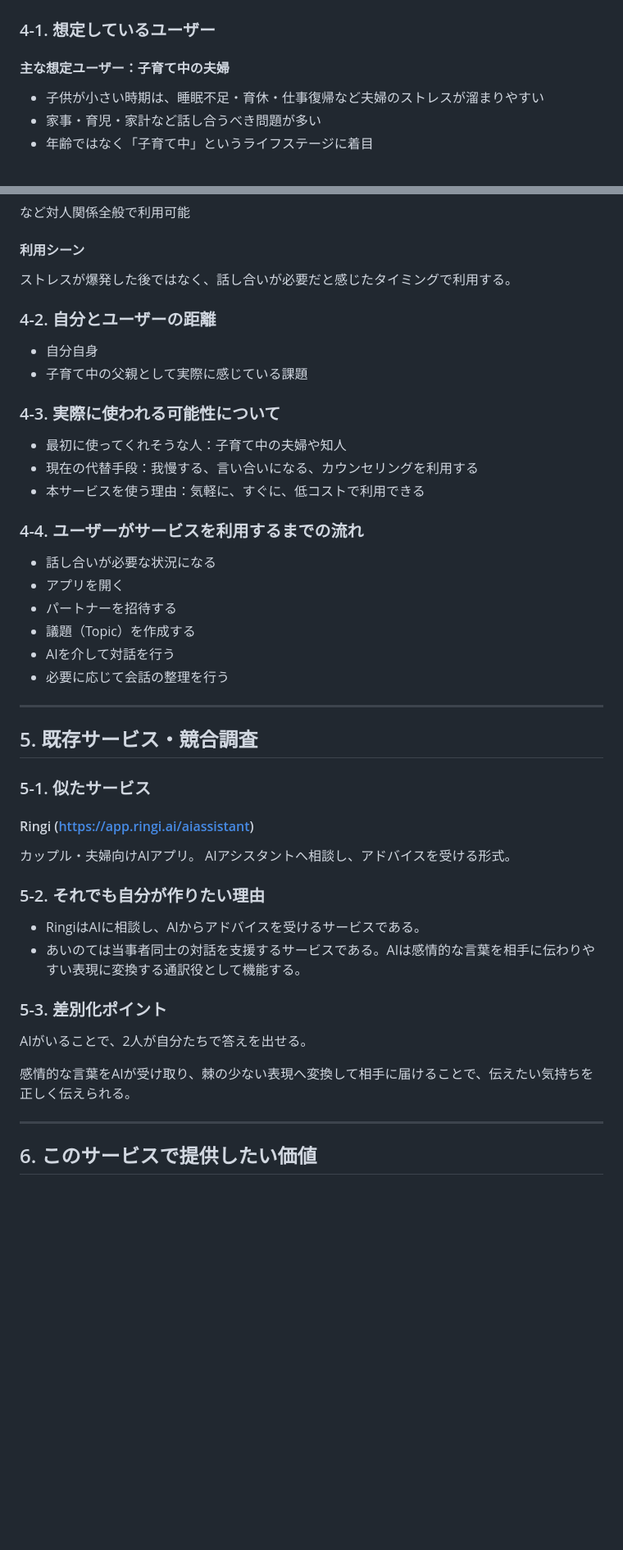
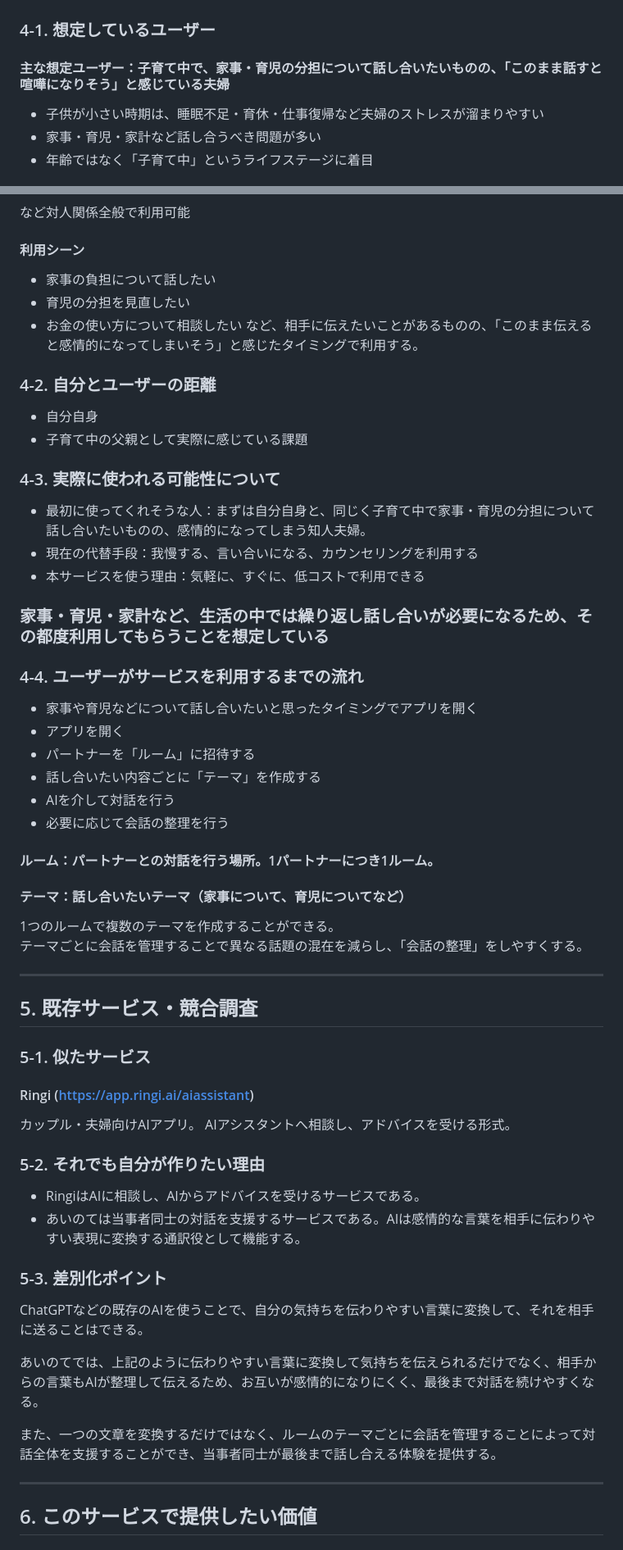
Before and after one commit to kswkrmmr/ainote, a Markdown page: README.md, 2 parts joined by grey strips. Shown at 82% size. GitHub-like rendering; blank space fills up the shorter version.

Commit message:
READMEのレビューを受けて修正

```diff
--- a/README.md
+++ b/README.md
@@ -47,7 +47,7 @@
 
 ### 4-1. 想定しているユーザー
 
-#### 主な想定ユーザー：子育て中の夫婦
+#### 主な想定ユーザー：子育て中で、家事・育児の分担について話し合いたいものの、「このまま話すと喧嘩になりそう」と感じている夫婦
 
 * 子供が小さい時期は、睡眠不足・育休・仕事復帰など夫婦のストレスが溜まりやすい
 * 家事・育児・家計など話し合うべき問題が多い
@@ -66,7 +66,10 @@
 
 #### 利用シーン
 
-ストレスが爆発した後ではなく、話し合いが必要だと感じたタイミングで利用する。
+* 家事の負担について話したい
+* 育児の分担を見直したい
+* お金の使い方について相談したい
+など、相手に伝えたいことがあるものの、「このまま伝えると感情的になってしまいそう」と感じたタイミングで利用する。
 
 ### 4-2. 自分とユーザーの距離
 
@@ -75,18 +78,25 @@
 
 ### 4-3. 実際に使われる可能性について
 
-* 最初に使ってくれそうな人：子育て中の夫婦や知人
+* 最初に使ってくれそうな人：まずは自分自身と、同じく子育て中で家事・育児の分担について話し合いたいものの、感情的になってしまう知人夫婦。
 * 現在の代替手段：我慢する、言い合いになる、カウンセリングを利用する
 * 本サービスを使う理由：気軽に、すぐに、低コストで利用できる
+### 家事・育児・家計など、生活の中では繰り返し話し合いが必要になるため、その都度利用してもらうことを想定している
 
 ### 4-4. ユーザーがサービスを利用するまでの流れ
 
-* 話し合いが必要な状況になる
+* 家事や育児などについて話し合いたいと思ったタイミングでアプリを開く
 * アプリを開く
-* パートナーを招待する
-* 議題（Topic）を作成する
+* パートナーを「ルーム」に招待する
+* 話し合いたい内容ごとに「テーマ」を作成する
 * AIを介して対話を行う
 * 必要に応じて会話の整理を行う
+
+#### ルーム：パートナーとの対話を行う場所。1パートナーにつき1ルーム。
+
+#### テーマ：話し合いたいテーマ（家事について、育児についてなど）
+1つのルームで複数のテーマを作成することができる。
+テーマごとに会話を管理することで異なる話題の混在を減らし、「会話の整理」をしやすくする。
 
 ---
 
@@ -95,7 +105,6 @@
 ### 5-1. 似たサービス
 
 #### Ringi (https://app.ringi.ai/aiassistant)
-
 
 カップル・夫婦向けAIアプリ。
 AIアシスタントへ相談し、アドバイスを受ける形式。
@@ -108,9 +117,11 @@ AIアシスタントへ相談し、アドバイスを受ける形式。
 
 ### 5-3. 差別化ポイント
 
-AIがいることで、2人が自分たちで答えを出せる。
+ChatGPTなどの既存のAIを使うことで、自分の気持ちを伝わりやすい言葉に変換して、それを相手に送ることはできる。
 
-感情的な言葉をAIが受け取り、棘の少ない表現へ変換して相手に届けることで、伝えたい気持ちを正しく伝えられる。
+あいのてでは、上記のように伝わりやすい言葉に変換して気持ちを伝えられるだけでなく、相手からの言葉もAIが整理して伝えるため、お互いが感情的になりにくく、最後まで対話を続けやすくなる。
+
+また、一つの文章を変換するだけではなく、ルームのテーマごとに会話を管理することによって対話全体を支援することができ、当事者同士が最後まで話し合える体験を提供する。
 
 ---
 
```
Also changed, not shown: other parts of README.md (+8 -2 lines).
